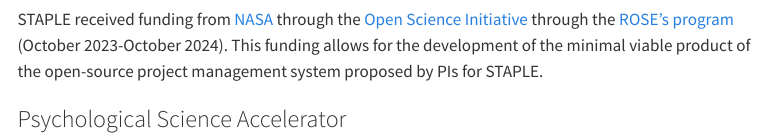
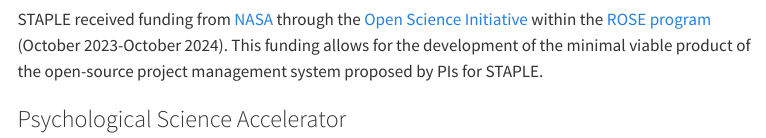
Before and after one commit to STAPLE-verse/STAPLE-verse.github.io, a Quarto document (funding.qmd): the page in a window 1100 px wide, from 140 px down. Rendered offline with R 4.5, knitr and Pandoc in place of Quarto, with nearby package versions; menus at the side of the page are left out.

Commit message:
fixed typo

````diff
--- a/funding.qmd
+++ b/funding.qmd
@@ -8,7 +8,7 @@
 knitr::include_graphics("https://www.nasa.gov/sites/all/themes/custom/nasatwo/images/nasa-logo.svg")
 ```
 
-STAPLE received funding from [NASA](https://www.nasa.gov/) through the [Open Science Initiative](https://science.nasa.gov/open-science-overview) through the [ROSE's program](https://science.nasa.gov/researchers/sara/grant-solicitations) (October 2023-October 2024). This funding allows for the development of the minimal viable product of the open-source project management system proposed by PIs for STAPLE.
+STAPLE received funding from [NASA](https://www.nasa.gov/) through the [Open Science Initiative](https://science.nasa.gov/open-science-overview) within the [ROSE program](https://science.nasa.gov/researchers/sara/grant-solicitations) (October 2023-October 2024). This funding allows for the development of the minimal viable product of the open-source project management system proposed by PIs for STAPLE.
 
 ### Psychological Science Accelerator
 
````
Also changed, not shown: docs/search.json, 1 other file.
